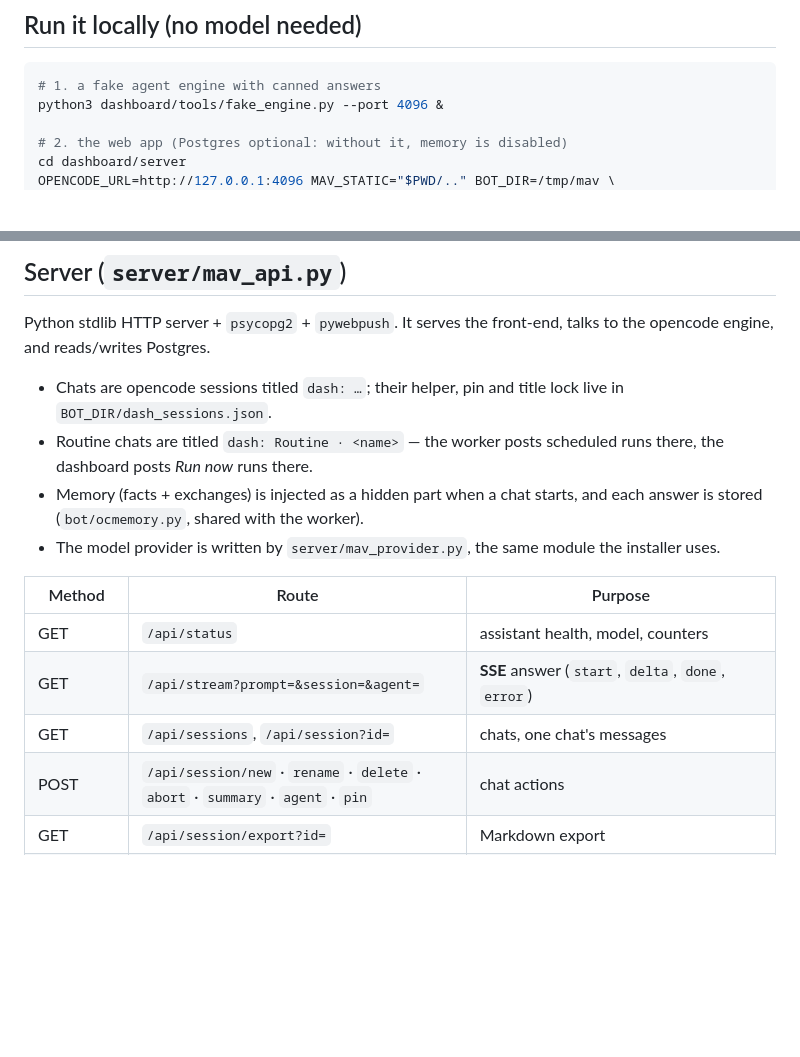
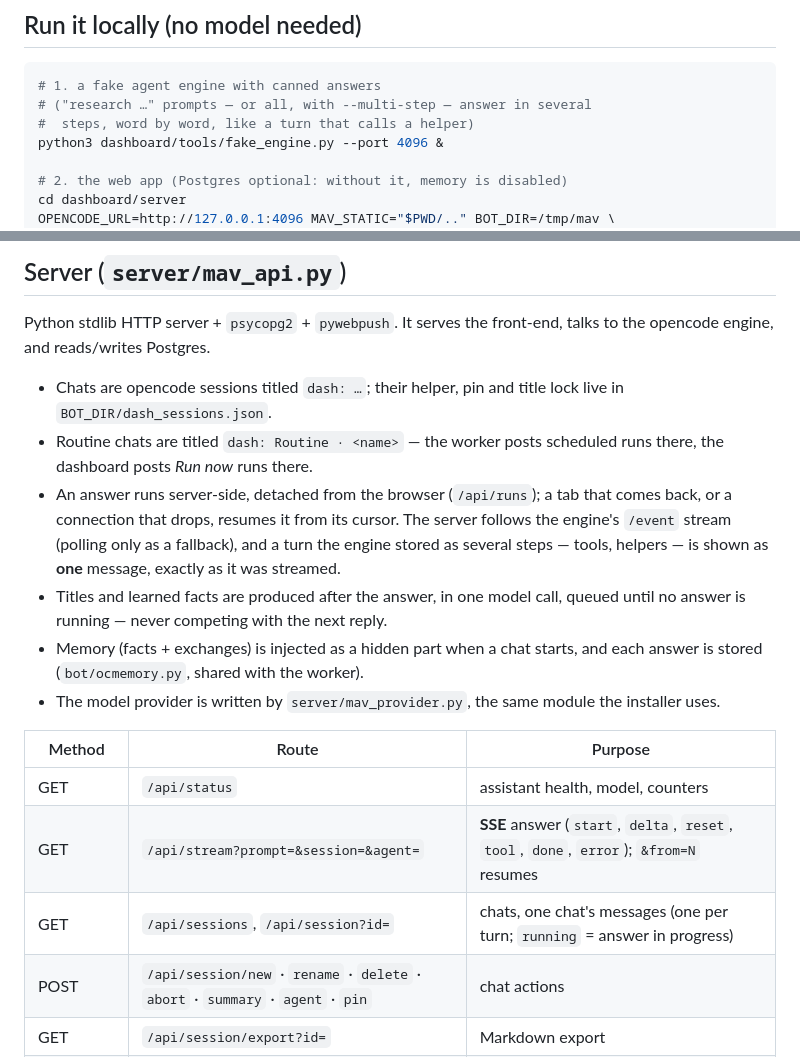
Before and after one commit to SoaOaoS/mav, a Markdown page: dashboard/README.md, 2 parts joined by grey strips. Rendered like a GitHub page; blank space fills up the shorter version.

Commit message:
docs(dashboard): how answers stream, resume and stay one message
Co-Authored-By: Claude Opus 5.5 <noreply@anthropic.com>
Claude-Session: https://claude.ai/code/session_015dGqf3vwGRLz95c4db34Rb

````diff
--- a/dashboard/README.md
+++ b/dashboard/README.md
@@ -11,6 +11,8 @@ Python server behind it.
 
 ```bash
 # 1. a fake agent engine with canned answers
+# ("research …" prompts — or all, with --multi-step — answer in several
+#  steps, word by word, like a turn that calls a helper)
 python3 dashboard/tools/fake_engine.py --port 4096 &
 
 # 2. the web app (Postgres optional: without it, memory is disabled)
@@ -55,6 +57,13 @@ talks to the opencode engine, and reads/writes Postgres.
   lock live in `BOT_DIR/dash_sessions.json`.
 - Routine chats are titled `dash: Routine · <name>` — the worker posts
   scheduled runs there, the dashboard posts _Run now_ runs there.
+- An answer runs server-side, detached from the browser (`/api/runs`); a tab
+  that comes back, or a connection that drops, resumes it from its cursor.
+  The server follows the engine's `/event` stream (polling only as a
+  fallback), and a turn the engine stored as several steps — tools, helpers —
+  is shown as **one** message, exactly as it was streamed.
+- Titles and learned facts are produced after the answer, in one model call,
+  queued until no answer is running — never competing with the next reply.
 - Memory (facts + exchanges) is injected as a hidden part when a chat starts,
   and each answer is stored (`bot/ocmemory.py`, shared with the worker).
 - The model provider is written by `server/mav_provider.py`, the same module
@@ -63,8 +72,8 @@ talks to the opencode engine, and reads/writes Postgres.
 | Method   | Route                                                                                | Purpose                                                                          |
 | -------- | ------------------------------------------------------------------------------------ | -------------------------------------------------------------------------------- |
 | GET      | `/api/status`                                                                        | assistant health, model, counters                                                |
-| GET      | `/api/stream?prompt=&session=&agent=`                                                | **SSE** answer (`start`, `delta`, `done`, `error`)                               |
-| GET      | `/api/sessions`, `/api/session?id=`                                                  | chats, one chat's messages                                                       |
+| GET      | `/api/stream?prompt=&session=&agent=`                                                | **SSE** answer (`start`, `delta`, `reset`, `tool`, `done`, `error`); `&from=N` resumes |
+| GET      | `/api/sessions`, `/api/session?id=`                                                  | chats, one chat's messages (one per turn; `running` = answer in progress) |
 | POST     | `/api/session/new` · `rename` · `delete` · `abort` · `summary` · `agent` · `pin`     | chat actions                                                                     |
 | GET      | `/api/session/export?id=`                                                            | Markdown export                                                                  |
 | GET      | `/api/agents`                                                                        | helpers with descriptions, and the default                                       |
````
